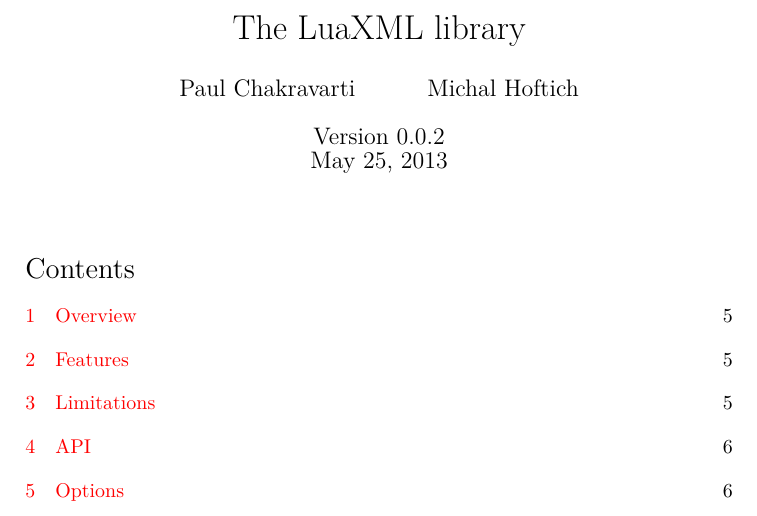
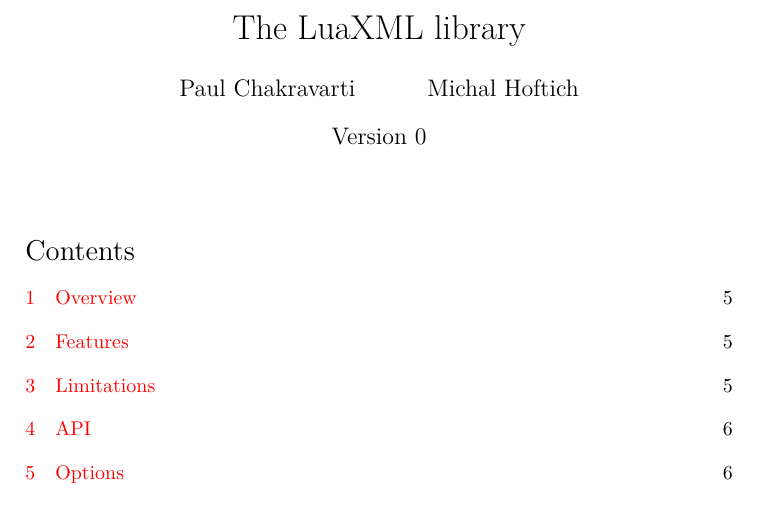
Before and after one commit to michal-h21/LuaXML, a LaTeX document (luaxml.tex): part of page 1 of 9, cut so that both start at the same text. Compiled offline with XeLaTeX.

Commit message:
Use version number and date specified in the Makefile

```diff
--- a/luaxml.tex
+++ b/luaxml.tex
@@ -1,10 +1,15 @@
 \documentclass{ltxdoc}
 \usepackage{tgschola,url}
 \usepackage[english]{babel}
+% Version is defined in the makefile, use default values when compiled directly
+\ifdefined\version\else
+\def\version{0}
+\let\gitdate\date
+\fi
 \begin{document}
 	\title{The \textsc{LuaXML} library}
 	\author{Paul Chakravarti \and Michal Hoftich}
-	\date{Version 0.0.2\\May 25, 2013}
+	\date{Version \version\\\gitdate}
 	\maketitle
 \tableofcontents
 \section*{Introduction}
```
Also changed, not shown: Makefile (added).
